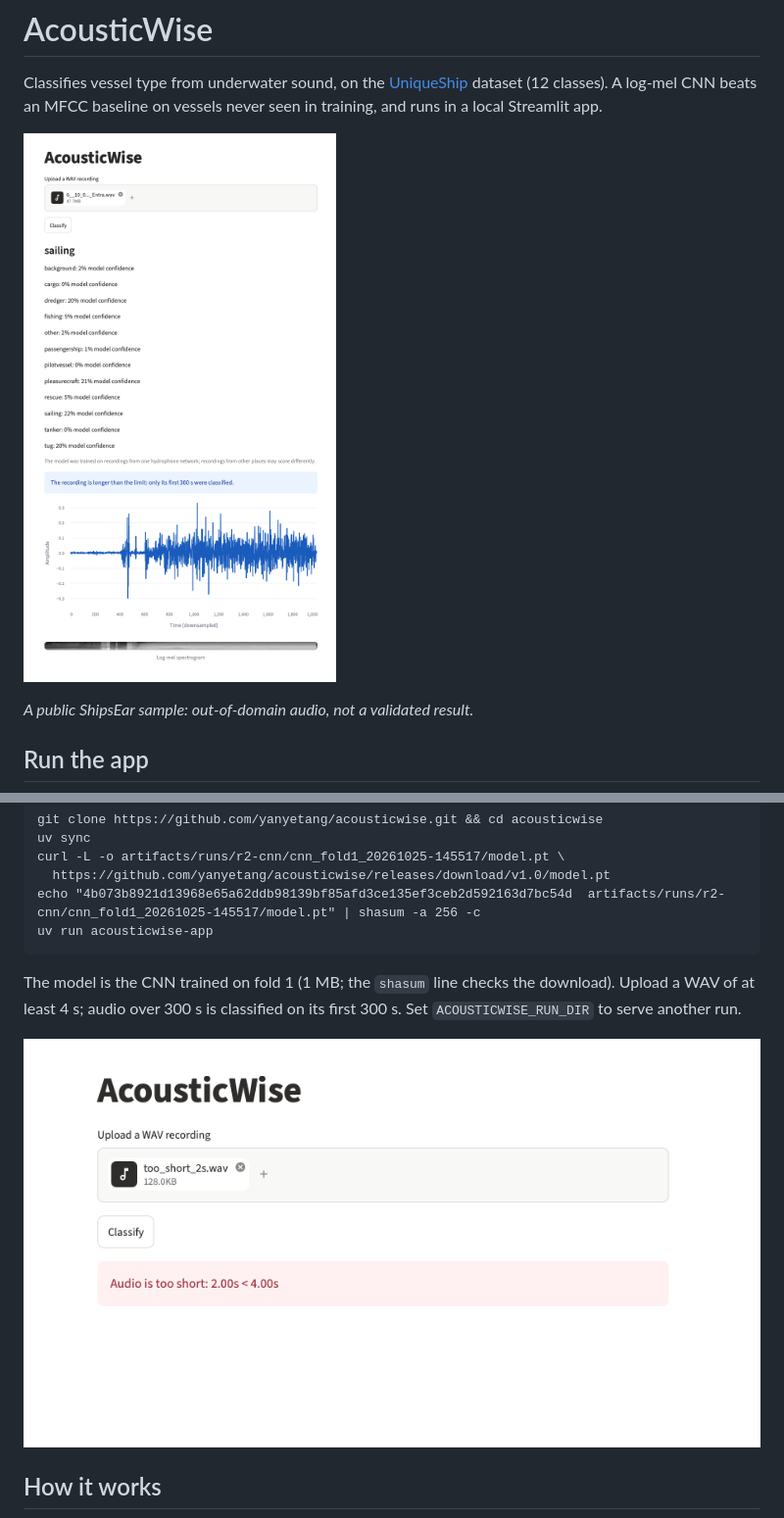
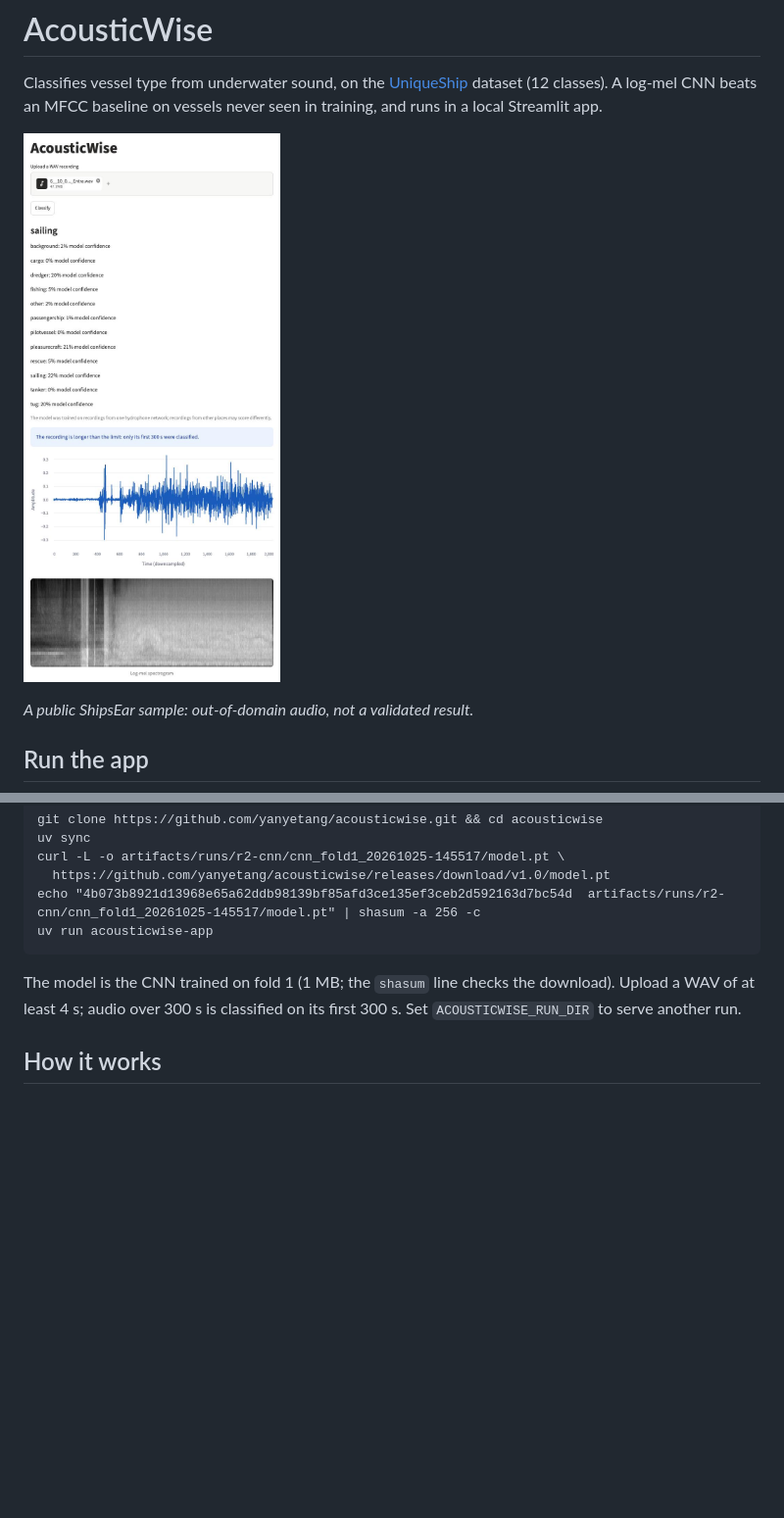
Before and after one commit to yanyetang/acousticwise, a Markdown page: README.md, 2 parts joined by grey strips. Shown at 98% size. Drawn GitHub-style; pictures changed too: docs/images/app-error.png (deleted), docs/images/app-result.png; blank space fills up the shorter version.

Commit message:
Docs: new app screenshot with the readable spectrogram

````diff
--- a/README.md
+++ b/README.md
@@ -18,8 +18,6 @@ uv run acousticwise-app
 ```
 
 The model is the CNN trained on fold 1 (1 MB; the `shasum` line checks the download). Upload a WAV of at least 4 s; audio over 300 s is classified on its first 300 s. Set `ACOUSTICWISE_RUN_DIR` to serve another run.
-
-![A too-short upload gets a clear message](docs/images/app-error.png)
 
 ## How it works
 
````
